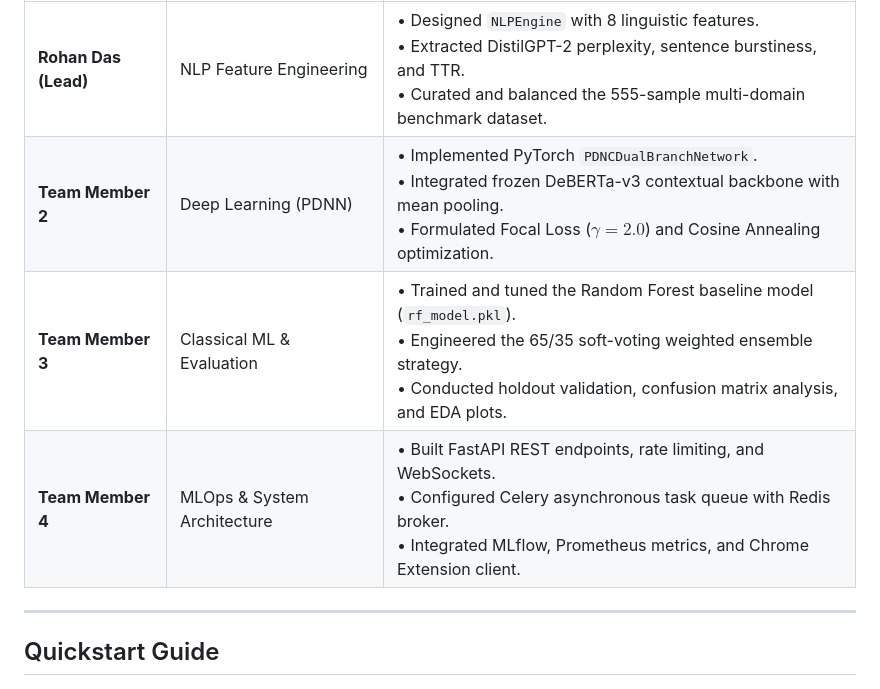
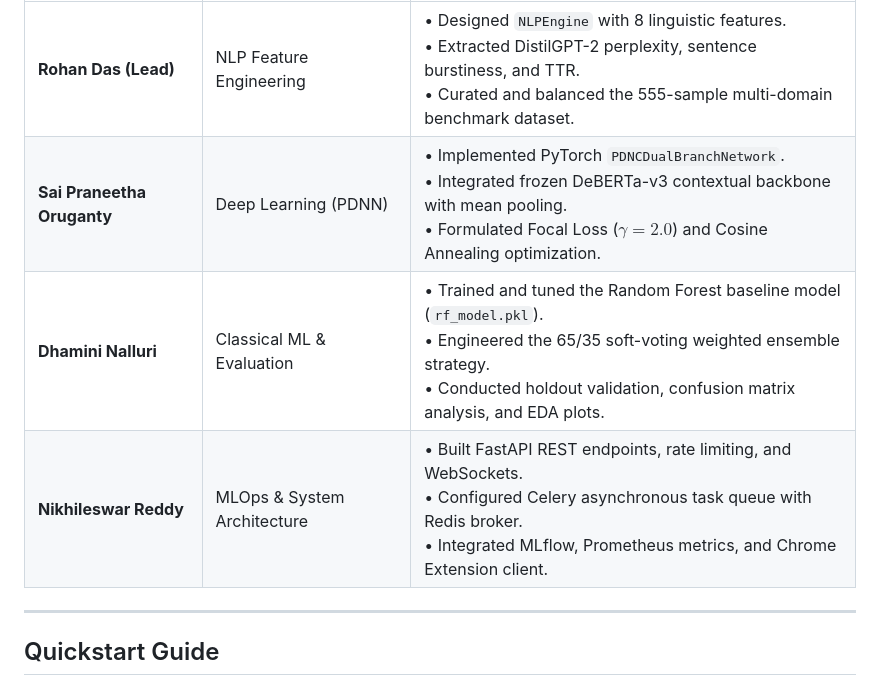
Before and after one commit to RohanDas26/Deepfake-Text-AI-Generated-Text-Detector, a Markdown page: README.md, the part around the change. Rendered like a GitHub page; folded sections open.

Commit message:
Update team member details in README.md

```diff
--- a/README.md
+++ b/README.md
@@ -190,9 +190,9 @@ Actual: PARAPHRASED       4 (10.8%)          5 (13.5%)          28 (75.7%)
 | Member | Specialization | Core Modules & Deliverables |
 |:---|:---|:---|
 | **Rohan Das (Lead)** | NLP Feature Engineering | • Designed `NLPEngine` with 8 linguistic features.<br>• Extracted DistilGPT-2 perplexity, sentence burstiness, and TTR.<br>• Curated and balanced the 555-sample multi-domain benchmark dataset. |
-| **Team Member 2** | Deep Learning (PDNN) | • Implemented PyTorch `PDNCDualBranchNetwork`.<br>• Integrated frozen DeBERTa-v3 contextual backbone with mean pooling.<br>• Formulated Focal Loss ($\gamma = 2.0$) and Cosine Annealing optimization. |
-| **Team Member 3** | Classical ML & Evaluation | • Trained and tuned the Random Forest baseline model (`rf_model.pkl`).<br>• Engineered the 65/35 soft-voting weighted ensemble strategy.<br>• Conducted holdout validation, confusion matrix analysis, and EDA plots. |
-| **Team Member 4** | MLOps & System Architecture | • Built FastAPI REST endpoints, rate limiting, and WebSockets.<br>• Configured Celery asynchronous task queue with Redis broker.<br>• Integrated MLflow, Prometheus metrics, and Chrome Extension client. |
+| **Sai Praneetha Oruganty** | Deep Learning (PDNN) | • Implemented PyTorch `PDNCDualBranchNetwork`.<br>• Integrated frozen DeBERTa-v3 contextual backbone with mean pooling.<br>• Formulated Focal Loss ($\gamma = 2.0$) and Cosine Annealing optimization. |
+| **Dhamini Nalluri** | Classical ML & Evaluation | • Trained and tuned the Random Forest baseline model (`rf_model.pkl`).<br>• Engineered the 65/35 soft-voting weighted ensemble strategy.<br>• Conducted holdout validation, confusion matrix analysis, and EDA plots. |
+| **Nikhileswar Reddy** | MLOps & System Architecture | • Built FastAPI REST endpoints, rate limiting, and WebSockets.<br>• Configured Celery asynchronous task queue with Redis broker.<br>• Integrated MLflow, Prometheus metrics, and Chrome Extension client. |
 
 </details>
 
```
